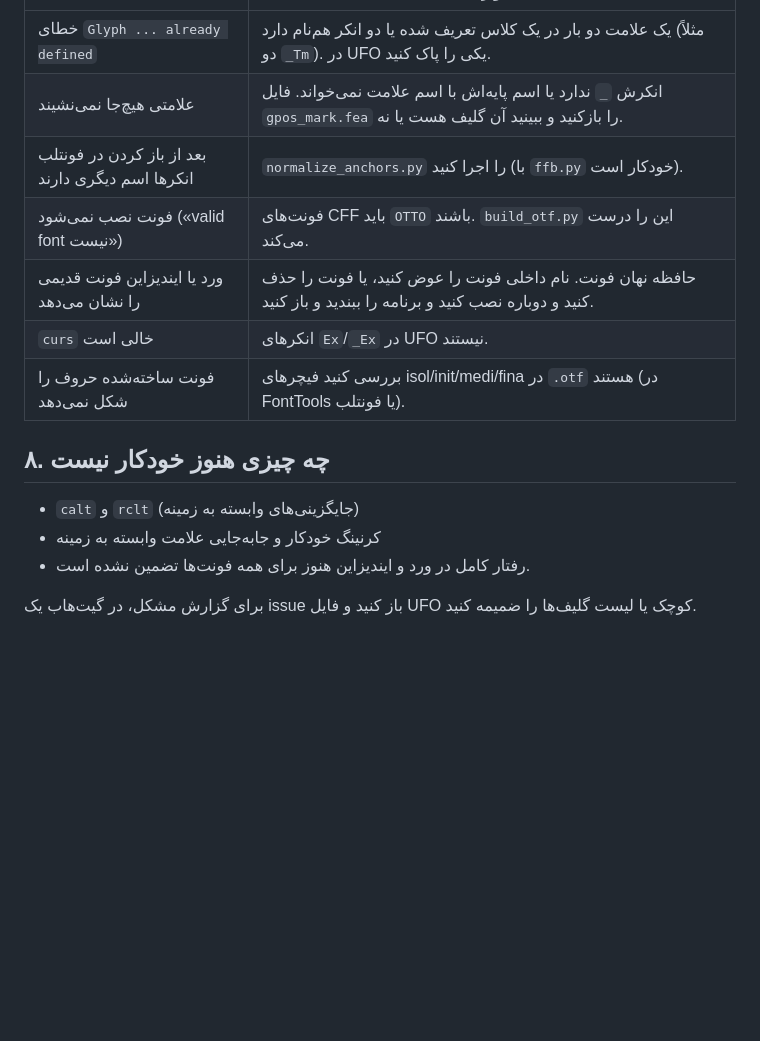
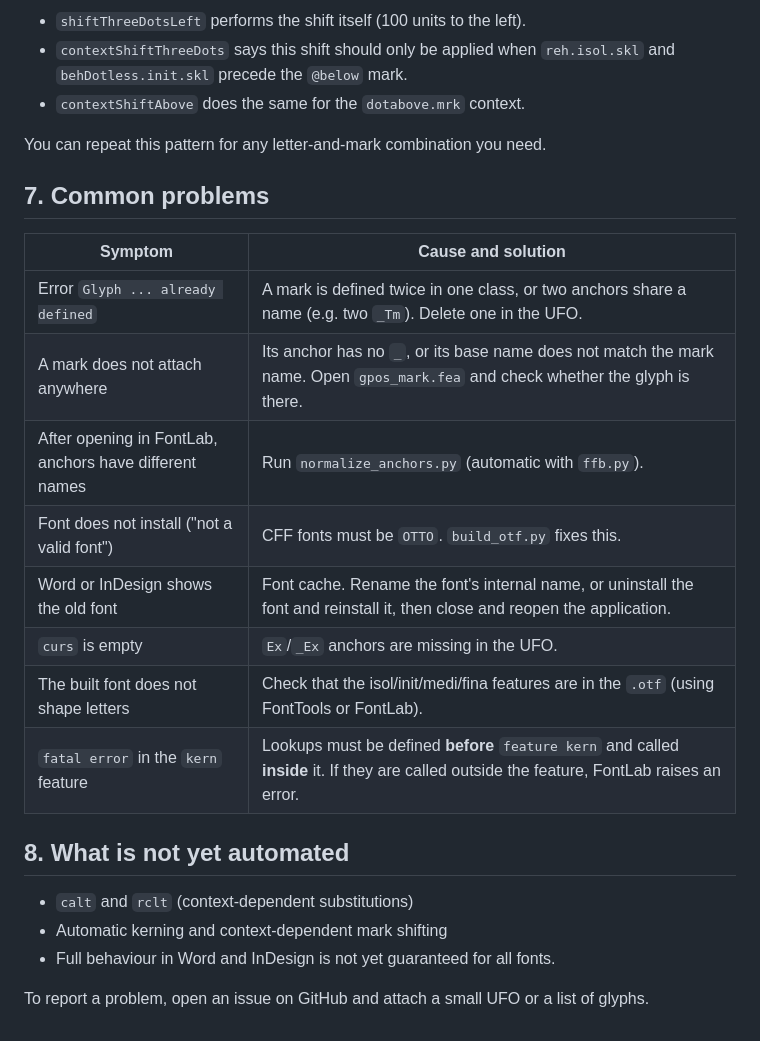
Before and after one commit to AzizMohseny/FFB, a Markdown page: docs/user-guide.fa.md, the part around one of its changes. Rendered like a GitHub page; blank space fills up the shorter version.

```diff
--- a/docs/user-guide.fa.md
+++ b/docs/user-guide.fa.md
@@ -112,18 +134,26 @@ pos alef.fina.skl dotbelow.mrk <100 -30 0 0>;
+- `shiftThreeDotsLeft` performs the shift itself (100 units to the left).
+- `contextShiftThreeDots` says this shift should only be applied when `reh.isol.skl` and `behDotless.init.skl` precede the `@below` mark.
+- `contextShiftAbove` does the same for the `dotabove.mrk` context.
+
+You can repeat this pattern for any letter-and-mark combination you need.
+
+## 7. Common problems
+
+| Symptom | Cause and solution |
 |---|---|
-| خطای `Glyph ... already defined` | یک علامت دو بار در یک کلاس تعریف شده یا دو انکر هم‌نام دارد (مثلاً دو `_Tm`). در UFO یکی را پاک کنید. |
-| علامتی هیچ‌جا نمی‌نشیند | انکرش `_` ندارد یا اسم پایه‌اش با اسم علامت نمی‌خواند. فایل `gpos_mark.fea` را بازکنید و ببینید آن گلیف هست یا نه. |
-| بعد از باز کردن در فونتلب انکرها اسم دیگری دارند | `normalize_anchors.py` را اجرا کنید (با `ffb.py` خودکار است). |
-| فونت نصب نمی‌شود («valid font نیست») | فونت‌های CFF باید `OTTO` باشند. `build_otf.py` این را درست می‌کند. |
-| ورد یا ایندیزاین فونت قدیمی را نشان می‌دهد | حافظه نهان فونت. نام داخلی فونت را عوض کنید، یا فونت را حذف کنید و دوباره نصب کنید و برنامه را ببندید و باز کنید. |
-| `curs` خالی است | انکرهای `Ex`/`_Ex` در UFO نیستند. |
-| فونت ساخته‌شده حروف را شکل نمی‌دهد | بررسی کنید فیچرهای isol/init/medi/fina در `.otf` هستند (در FontTools یا فونتلب). |
+| Error `Glyph ... already defined` | A mark is defined twice in one class, or two anchors share a name (e.g. two `_Tm`). Delete one in the UFO. |
+| A mark does not attach anywhere | Its anchor has no `_`, or its base name does not match the mark name. Open `gpos_mark.fea` and check whether the glyph is there. |
+| After opening in FontLab, anchors have different names | Run `normalize_anchors.py` (automatic with `ffb.py`). |
+| Font does not install ("not a valid font") | CFF fonts must be `OTTO`. `build_otf.py` fixes this. |
+| Word or InDesign shows the old font | Font cache. Rename the font's internal name, or uninstall the font and reinstall it, then close and reopen the application. |
+| `curs` is empty | `Ex`/`_Ex` anchors are missing in the UFO. |
+| The built font does not shape letters | Check that the isol/init/medi/fina features are in the `.otf` (using FontTools or FontLab). |
+| `fatal error` in the `kern` feature | Lookups must be defined **before** `feature kern` and called **inside** it. If they are called outside the feature, FontLab raises an error. |
 
-## ۸. چه چیزی هنوز خودکار نیست
+## 8. What is not yet automated
 
-- `calt` و `rclt` (جایگزینی‌های وابسته به زمینه)
-- کرنینگ خودکار و جابه‌جایی علامت وابسته به زمینه
-- رفتار کامل در ورد و ایندیزاین هنوز برای همه فونت‌ها تضمین نشده است.
+- `calt` and `rclt` (context-dependent substitutions)
+- Automatic kerning and context-dependent mark shifting
+- Full behaviour in Word and InDesign is not yet guaranteed for all fonts.
 
-برای گزارش مشکل، در گیت‌هاب یک issue باز کنید و فایل UFO کوچک یا لیست گلیف‌ها را ضمیمه کنید.
-
-</div>
+To report a problem, open an issue on GitHub and attach a small UFO or a list of glyphs.
```
Also changed, not shown: other parts of docs/user-guide.fa.md (+84 -62 lines).
